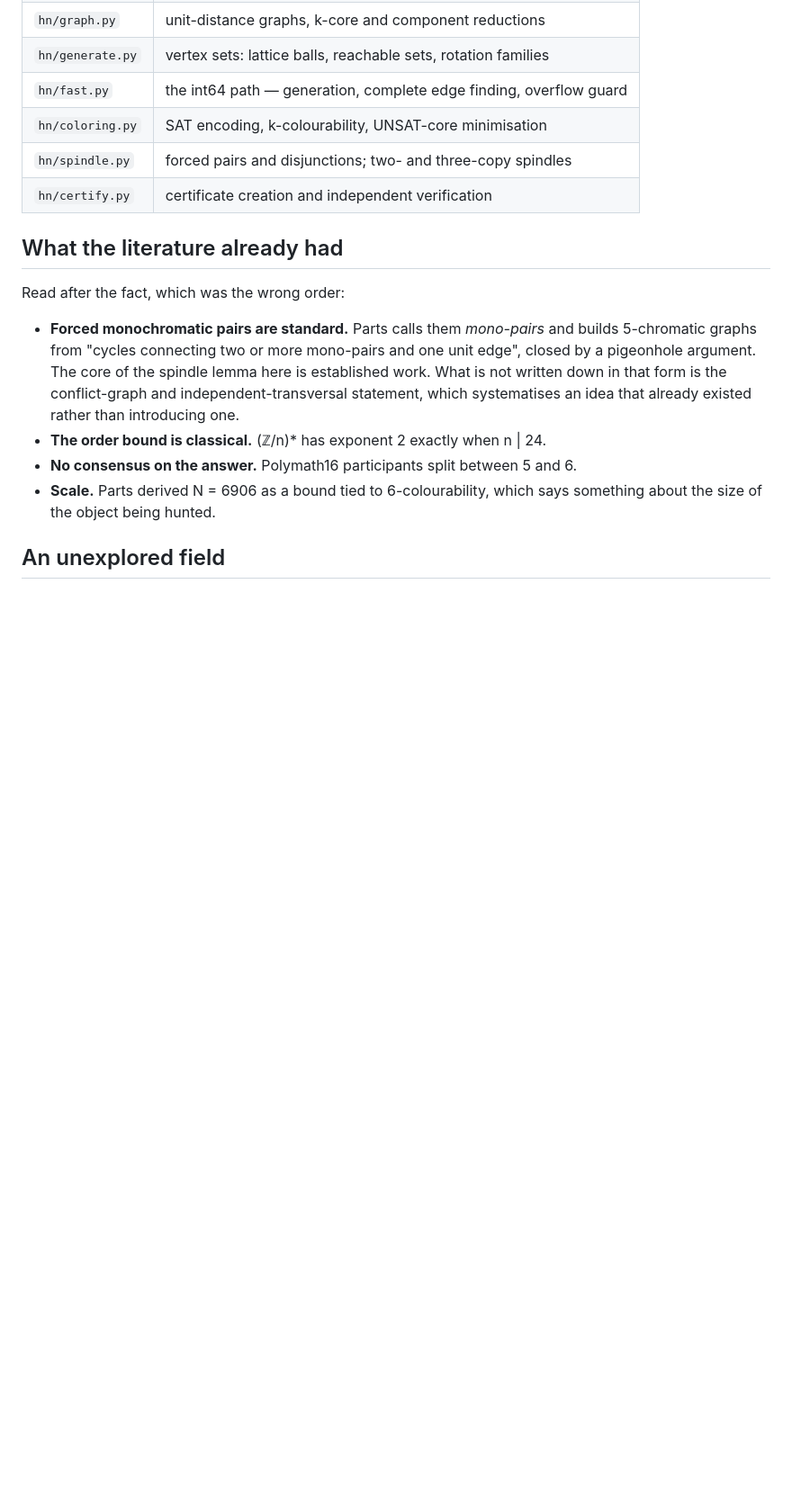
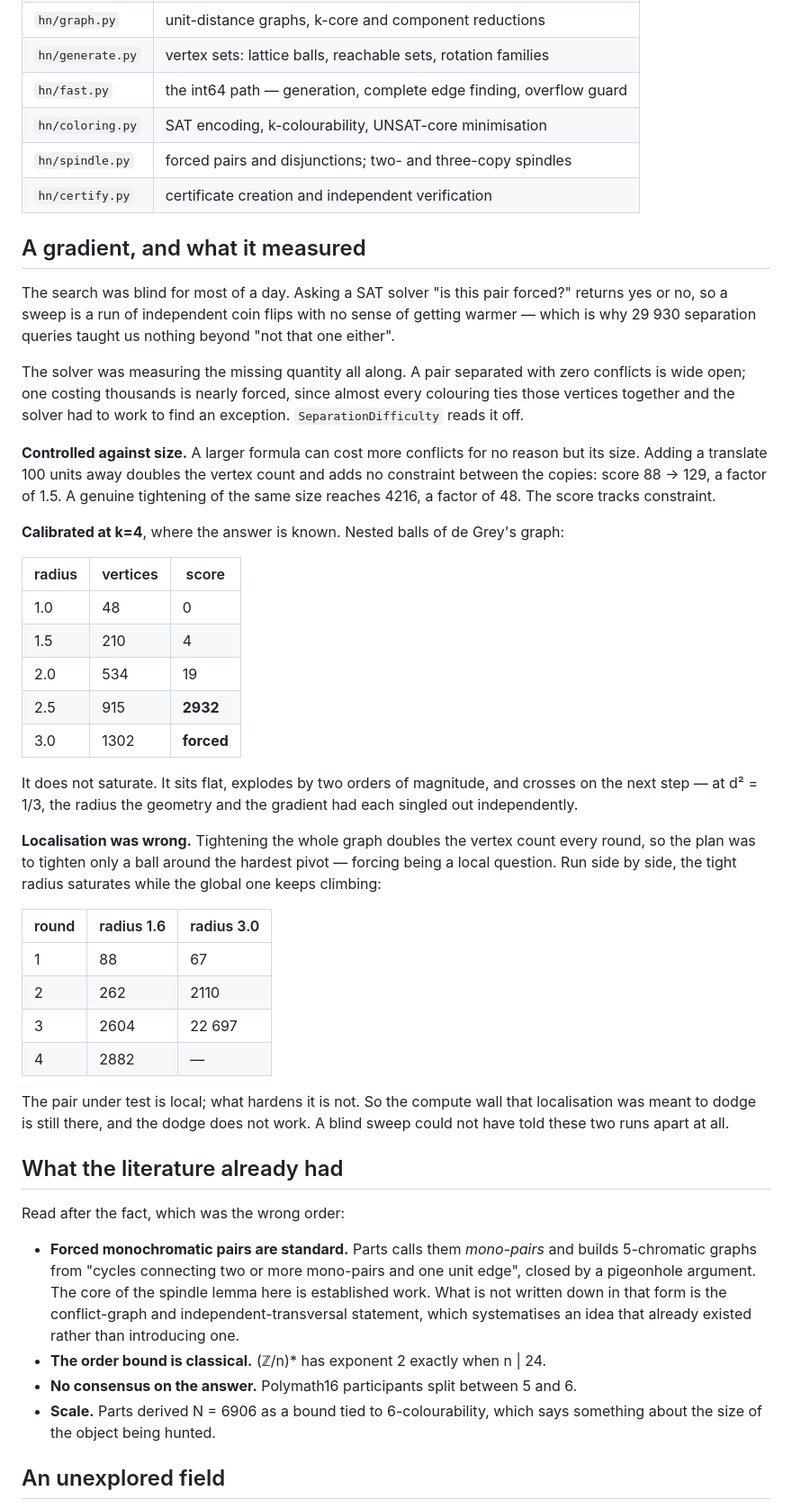
Before and after one commit to decalion89/chromatic-number-of-the-plane, a Markdown page: research/hadwiger-nelson/README.md, the part around the change. Shown at 90% size. Rendered like a GitHub page; blank space fills up the shorter version.

Commit message:
research: record that localisation saturates, and stop paying for it
Run side by side from de Grey's graph at k=5, tightening a ball of radius 1.6
around the hardest pivot against tightening the whole graph:

    round     radius 1.6     radius 3.0
      1              88             67
      2             262           2110
      3            2604          22697
      4            2882              -

The local variant climbed by a factor of ten and then by a factor of 1.1. The
global one is still climbing hard. The hypothesis that justified localising --
forcing is a local question, so the far side of the graph can be dropped -- is
wrong in the way that matters: the pair under test is local, what hardens it is
not.

So the compute wall localisation was meant to dodge is still there and the
dodge does not work. The tight run is stopped rather than left to grind 13469
vertices up a saturating curve, which frees its core for the run that is still
going somewhere.

Worth noting what this cost to learn: two numbers. A blind yes/no sweep could
not have distinguished these two runs from each other at all, and would have
reported "nothing forced" for both.

README now carries the gradient section: the size control, the k=4 calibration
showing the curve explodes rather than saturates before it crosses, and this
negative.

Co-Authored-By: Claude Opus 5 <noreply@anthropic.com>
Claude-Session: https://claude.ai/code/session_01QQTiSDh4a6TgpWJa2MJZbf

```diff
--- a/research/hadwiger-nelson/README.md
+++ b/research/hadwiger-nelson/README.md
@@ -191,6 +191,53 @@ explicitly as unverified.
 | `hn/spindle.py` | forced pairs and disjunctions; two- and three-copy spindles |
 | `hn/certify.py` | certificate creation and independent verification |
 
+## A gradient, and what it measured
+
+The search was blind for most of a day. Asking a SAT solver "is this pair forced?"
+returns yes or no, so a sweep is a run of independent coin flips with no sense of
+getting warmer — which is why 29 930 separation queries taught us nothing beyond
+"not that one either".
+
+The solver was measuring the missing quantity all along. A pair separated with zero
+conflicts is wide open; one costing thousands is nearly forced, since almost every
+colouring ties those vertices together and the solver had to work to find an
+exception. `SeparationDifficulty` reads it off.
+
+**Controlled against size.** A larger formula can cost more conflicts for no reason
+but its size. Adding a translate 100 units away doubles the vertex count and adds no
+constraint between the copies: score 88 → 129, a factor of 1.5. A genuine tightening
+of the same size reaches 4216, a factor of 48. The score tracks constraint.
+
+**Calibrated at k=4**, where the answer is known. Nested balls of de Grey's graph:
+
+| radius | vertices | score |
+|---|---|---|
+| 1.0 | 48 | 0 |
+| 1.5 | 210 | 4 |
+| 2.0 | 534 | 19 |
+| 2.5 | 915 | **2932** |
+| 3.0 | 1302 | **forced** |
+
+It does not saturate. It sits flat, explodes by two orders of magnitude, and crosses
+on the next step — at d² = 1/3, the radius the geometry and the gradient had each
+singled out independently.
+
+**Localisation was wrong.** Tightening the whole graph doubles the vertex count every
+round, so the plan was to tighten only a ball around the hardest pivot — forcing being
+a local question. Run side by side, the tight radius saturates while the global one
+keeps climbing:
+
+| round | radius 1.6 | radius 3.0 |
+|---|---|---|
+| 1 | 88 | 67 |
+| 2 | 262 | 2110 |
+| 3 | 2604 | 22 697 |
+| 4 | 2882 | — |
+
+The pair under test is local; what hardens it is not. So the compute wall that
+localisation was meant to dodge is still there, and the dodge does not work. A blind
+sweep could not have told these two runs apart at all.
+
 ## What the literature already had
 
 Read after the fact, which was the wrong order:
```
